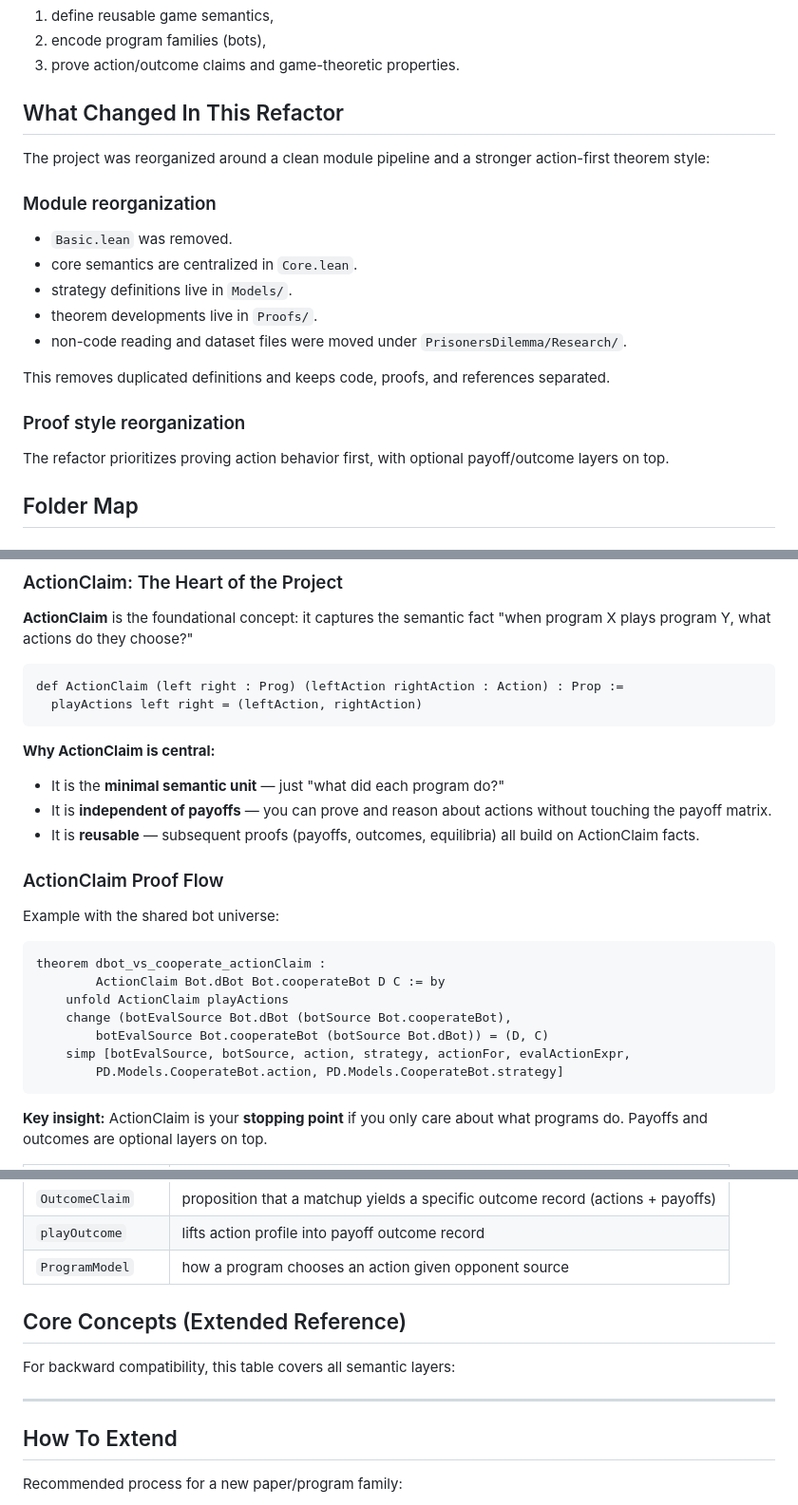
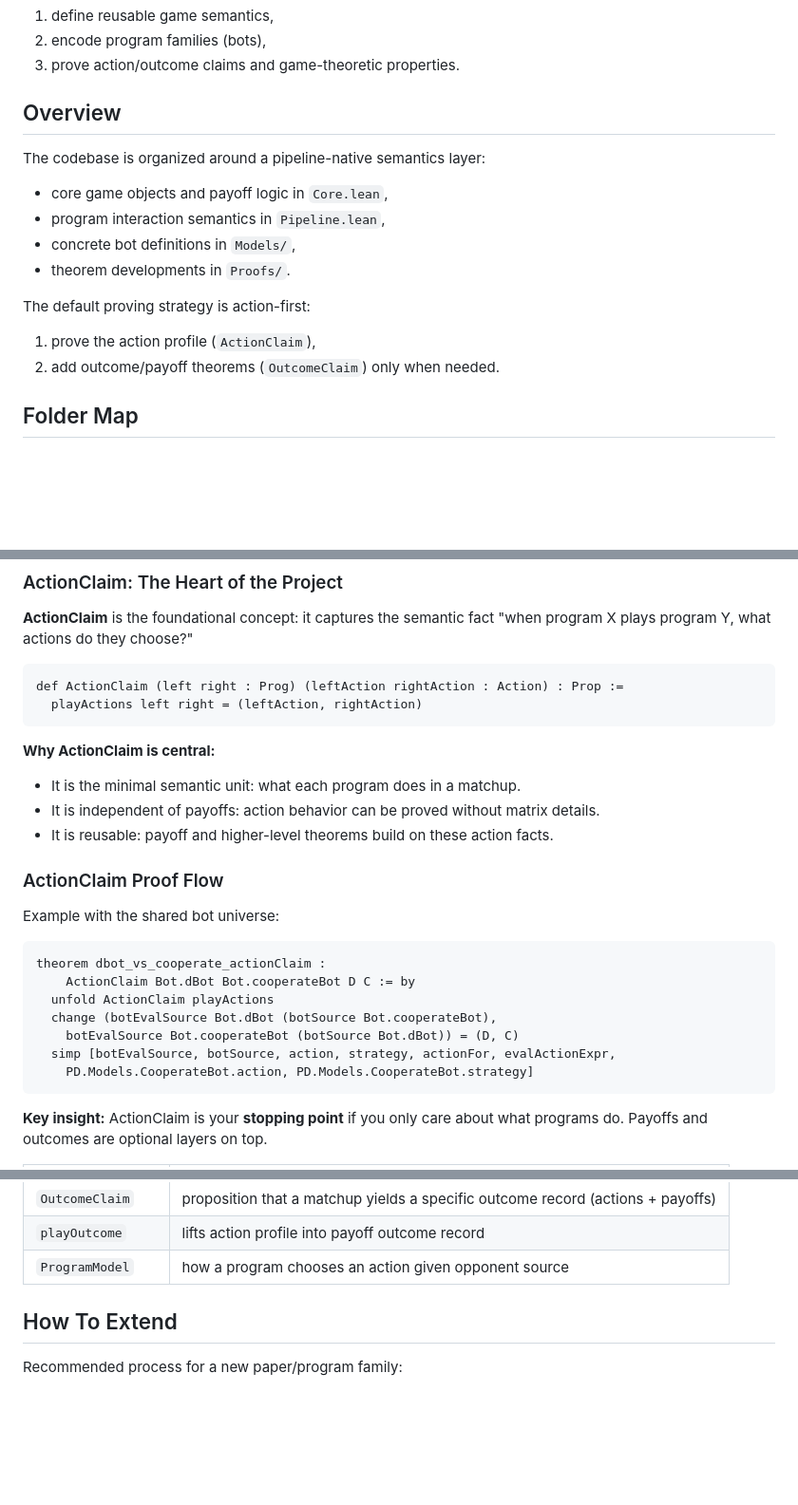
Before and after one commit to ColombanD/open-source-game-theory, a Markdown page: engine/README.md, 3 parts joined by grey strips. Shown at 95% size. GitHub-like rendering; blank space fills up the shorter version.

Commit message:
feat: reorganize README for clarity on project structure and action-first theorem style

````diff
--- a/engine/README.md
+++ b/engine/README.md
@@ -8,21 +8,19 @@ This project provides a modular architecture to:
 2. encode program families (bots),
 3. prove action/outcome claims and game-theoretic properties.
 
-## What Changed In This Refactor
+## Overview
 
-The project was reorganized around a clean module pipeline and a stronger action-first theorem style:
+The codebase is organized around a pipeline-native semantics layer:
 
-### Module reorganization
-- `Basic.lean` was removed.
-- core semantics are centralized in `Core.lean`.
-- strategy definitions live in `Models/`.
-- theorem developments live in `Proofs/`.
-- non-code reading and dataset files were moved under `PrisonersDilemma/Research/`.
+- core game objects and payoff logic in `Core.lean`,
+- program interaction semantics in `Pipeline.lean`,
+- concrete bot definitions in `Models/`,
+- theorem developments in `Proofs/`.
 
-This removes duplicated definitions and keeps code, proofs, and references separated.
+The default proving strategy is action-first:
 
-### Proof style reorganization
-The refactor prioritizes proving action behavior first, with optional payoff/outcome layers on top.
+1. prove the action profile (`ActionClaim`),
+2. add outcome/payoff theorems (`OutcomeClaim`) only when needed.
 
 ## Folder Map
 
@@ -100,9 +98,9 @@ def ActionClaim (left right : Prog) (leftAction rightAction : Action) : Prop :=
 ```
 
 **Why ActionClaim is central:**
-- It is the **minimal semantic unit** — just "what did each program do?"
-- It is **independent of payoffs** — you can prove and reason about actions without touching the payoff matrix.
-- It is **reusable** — subsequent proofs (payoffs, outcomes, equilibria) all build on ActionClaim facts.
+- It is the minimal semantic unit: what each program does in a matchup.
+- It is independent of payoffs: action behavior can be proved without matrix details.
+- It is reusable: payoff and higher-level theorems build on these action facts.
 
 ### ActionClaim Proof Flow
 
@@ -110,12 +108,12 @@ Example with the shared bot universe:
 
 ```lean
 theorem dbot_vs_cooperate_actionClaim :
-		ActionClaim Bot.dBot Bot.cooperateBot D C := by
-	unfold ActionClaim playActions
-	change (botEvalSource Bot.dBot (botSource Bot.cooperateBot),
-		botEvalSource Bot.cooperateBot (botSource Bot.dBot)) = (D, C)
-	simp [botEvalSource, botSource, action, strategy, actionFor, evalActionExpr,
-		PD.Models.CooperateBot.action, PD.Models.CooperateBot.strategy]
+    ActionClaim Bot.dBot Bot.cooperateBot D C := by
+  unfold ActionClaim playActions
+  change (botEvalSource Bot.dBot (botSource Bot.cooperateBot),
+    botEvalSource Bot.cooperateBot (botSource Bot.dBot)) = (D, C)
+  simp [botEvalSource, botSource, action, strategy, actionFor, evalActionExpr,
+    PD.Models.CooperateBot.action, PD.Models.CooperateBot.strategy]
 ```
 
 **Key insight:** ActionClaim is your **stopping point** if you only care about what programs do. Payoffs and outcomes are optional layers on top.
@@ -129,12 +127,6 @@ theorem dbot_vs_cooperate_actionClaim :
 | `OutcomeClaim` | proposition that a matchup yields a specific outcome record (actions + payoffs) |
 | `playOutcome` | lifts action profile into payoff outcome record |
 | `ProgramModel` | how a program chooses an action given opponent source |
-
-## Core Concepts (Extended Reference)
-
-For backward compatibility, this table covers all semantic layers:
-
----
 
 ## How To Extend
 
````
